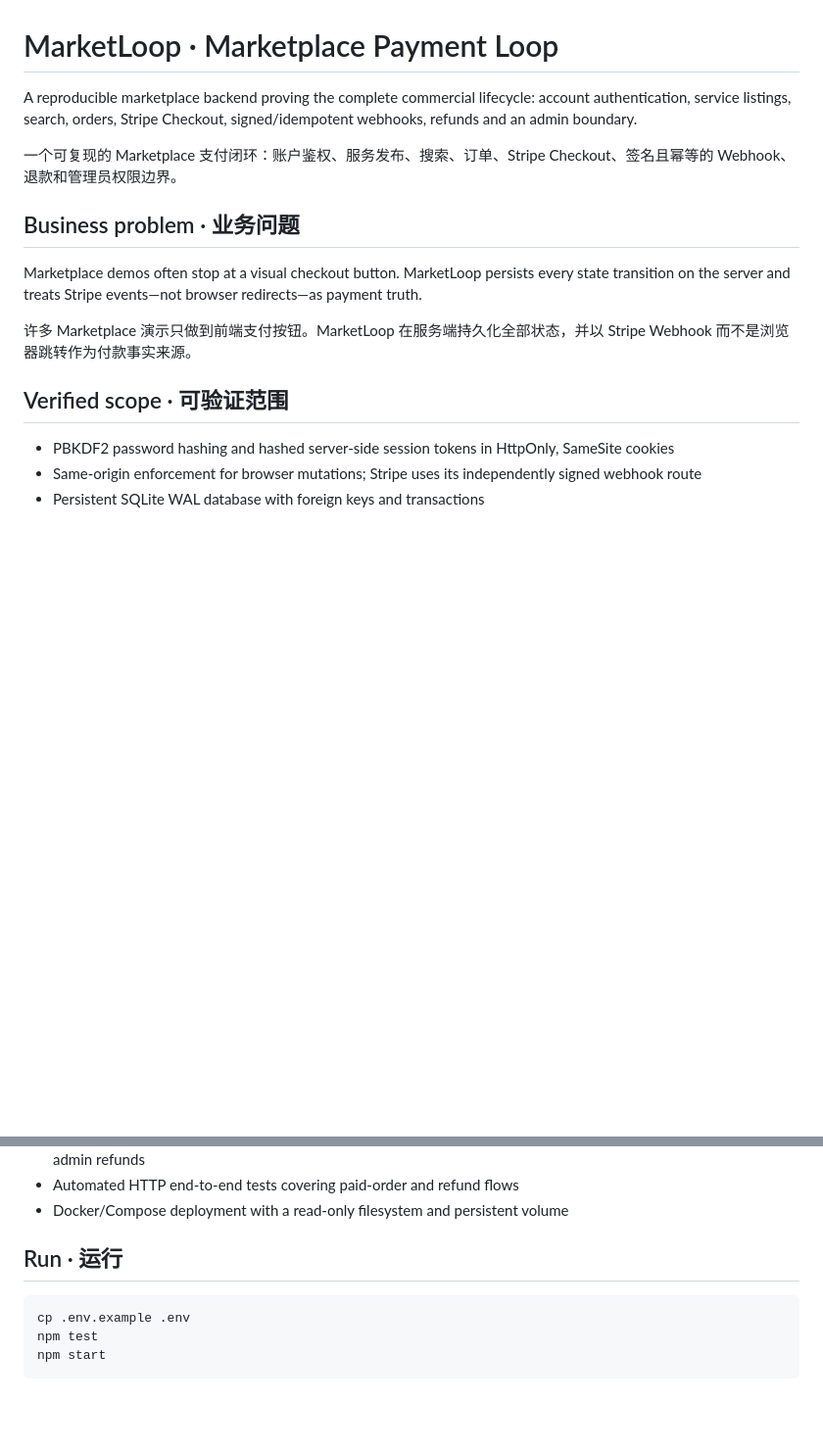
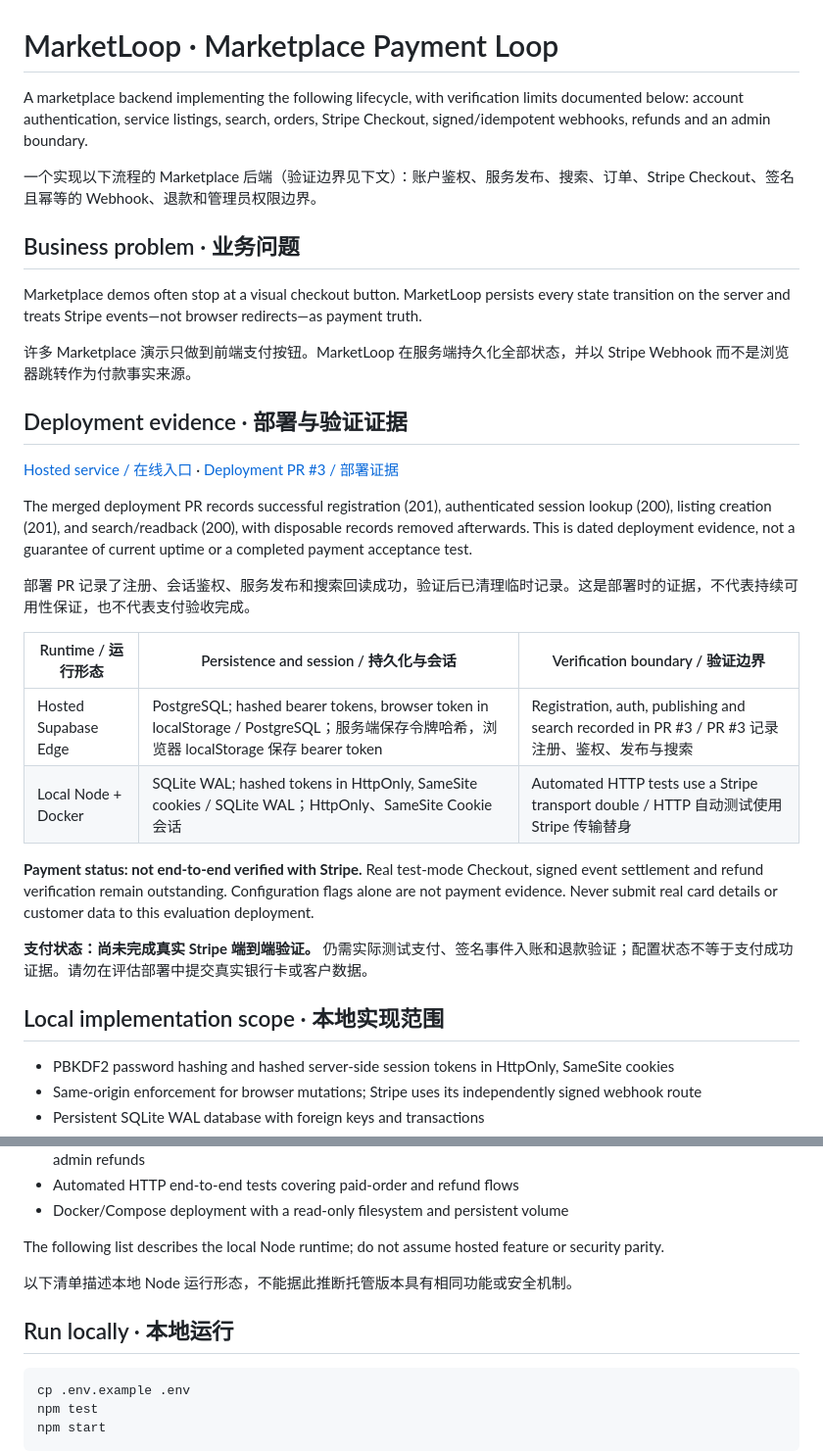
Before and after one commit to crz0614/marketplace-payment-loop, a Markdown page: README.md, 2 parts joined by grey strips. Shown at 98% size. GitHub-like rendering; blank space fills up the shorter version.

Commit message:
Document hosted versus local verification boundaries (#4)
* docs: distinguish hosted verification from local Stripe doubles

* docs: normalize scope section line breaks

```diff
--- a/README.md
+++ b/README.md
@@ -1,8 +1,8 @@
 # MarketLoop · Marketplace Payment Loop
 
-A reproducible marketplace backend proving the complete commercial lifecycle: account authentication, service listings, search, orders, Stripe Checkout, signed/idempotent webhooks, refunds and an admin boundary.
+A marketplace backend implementing the following lifecycle, with verification limits documented below: account authentication, service listings, search, orders, Stripe Checkout, signed/idempotent webhooks, refunds and an admin boundary.
 
-一个可复现的 Marketplace 支付闭环：账户鉴权、服务发布、搜索、订单、Stripe Checkout、签名且幂等的 Webhook、退款和管理员权限边界。
+一个实现以下流程的 Marketplace 后端（验证边界见下文）：账户鉴权、服务发布、搜索、订单、Stripe Checkout、签名且幂等的 Webhook、退款和管理员权限边界。
 
 ## Business problem · 业务问题
 
@@ -10,7 +10,24 @@ Marketplace demos often stop at a visual checkout button. MarketLoop persists ev
 
 许多 Marketplace 演示只做到前端支付按钮。MarketLoop 在服务端持久化全部状态，并以 Stripe Webhook 而不是浏览器跳转作为付款事实来源。
 
-## Verified scope · 可验证范围
+## Deployment evidence · 部署与验证证据
+
+[Hosted service / 在线入口](https://hqxyjaepuaruiwdfvvqj.supabase.co/functions/v1/marketplace-payment-loop) · [Deployment PR #3 / 部署证据](https://github.com/crz0614/marketplace-payment-loop/pull/3)
+
+The merged deployment PR records successful registration (201), authenticated session lookup (200), listing creation (201), and search/readback (200), with disposable records removed afterwards. This is dated deployment evidence, not a guarantee of current uptime or a completed payment acceptance test.
+
+部署 PR 记录了注册、会话鉴权、服务发布和搜索回读成功，验证后已清理临时记录。这是部署时的证据，不代表持续可用性保证，也不代表支付验收完成。
+
+| Runtime / 运行形态 | Persistence and session / 持久化与会话 | Verification boundary / 验证边界 |
+| --- | --- | --- |
+| Hosted Supabase Edge | PostgreSQL; hashed bearer tokens, browser token in localStorage / PostgreSQL；服务端保存令牌哈希，浏览器 localStorage 保存 bearer token | Registration, auth, publishing and search recorded in PR #3 / PR #3 记录注册、鉴权、发布与搜索 |
+| Local Node + Docker | SQLite WAL; hashed tokens in HttpOnly, SameSite cookies / SQLite WAL；HttpOnly、SameSite Cookie 会话 | Automated HTTP tests use a Stripe transport double / HTTP 自动测试使用 Stripe 传输替身 |
+
+**Payment status: not end-to-end verified with Stripe.** Real test-mode Checkout, signed event settlement and refund verification remain outstanding. Configuration flags alone are not payment evidence. Never submit real card details or customer data to this evaluation deployment.
+
+**支付状态：尚未完成真实 Stripe 端到端验证。** 仍需实际测试支付、签名事件入账和退款验证；配置状态不等于支付成功证据。请勿在评估部署中提交真实银行卡或客户数据。
+
+## Local implementation scope · 本地实现范围
 
 - PBKDF2 password hashing and hashed server-side session tokens in HttpOnly, SameSite cookies
 - Same-origin enforcement for browser mutations; Stripe uses its independently signed webhook route
@@ -25,7 +42,11 @@ Marketplace demos often stop at a visual checkout button. MarketLoop persists ev
 - Automated HTTP end-to-end tests covering paid-order and refund flows
 - Docker/Compose deployment with a read-only filesystem and persistent volume
 
-## Run · 运行
+The following list describes the local Node runtime; do not assume hosted feature or security parity.
+
+以下清单描述本地 Node 运行形态，不能据此推断托管版本具有相同功能或安全机制。
+
+## Run locally · 本地运行
 
     cp .env.example .env
     npm test
```
